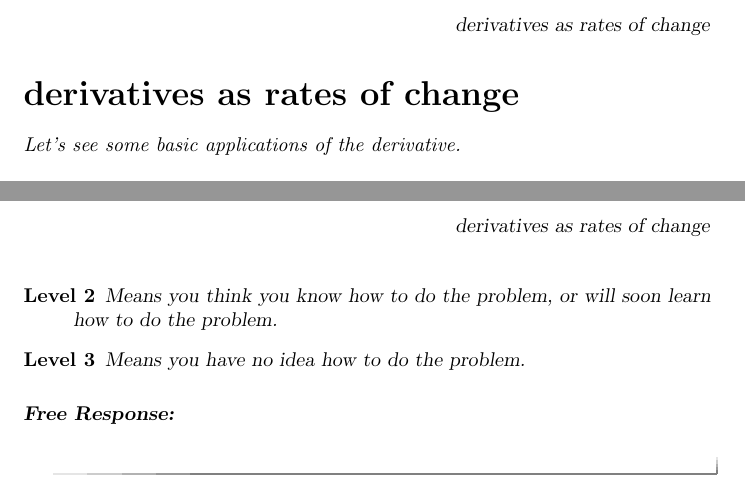
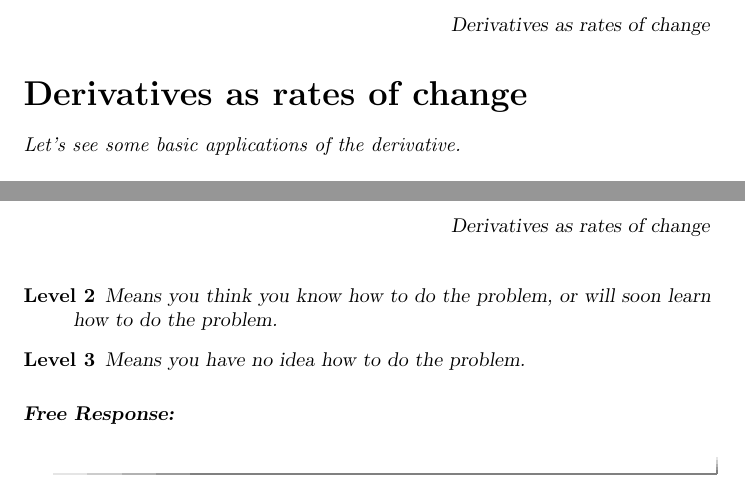
Before and after one commit to bartsnapp/ximeraCalculusPrelectures, a LaTeX document (derivativesAsRatesOfChange/derivativesAsRatesOfChange.tex): two parts of pages 1 and 2 of 2, joined at a grey line, cut so that both start at the same text. Compiled offline with pdfLaTeX.

Commit message:
fixed title

```diff
--- a/derivativesAsRatesOfChange/derivativesAsRatesOfChange.tex
+++ b/derivativesAsRatesOfChange/derivativesAsRatesOfChange.tex
@@ -8,7 +8,7 @@
 \outcome{Determine average and instantaneous growth rates.}
 \outcome{Calculate average and marginal costs.}
 
-\title{derivatives as rates of change}
+\title{Derivatives as rates of change}
 
 \begin{document}
 
```
